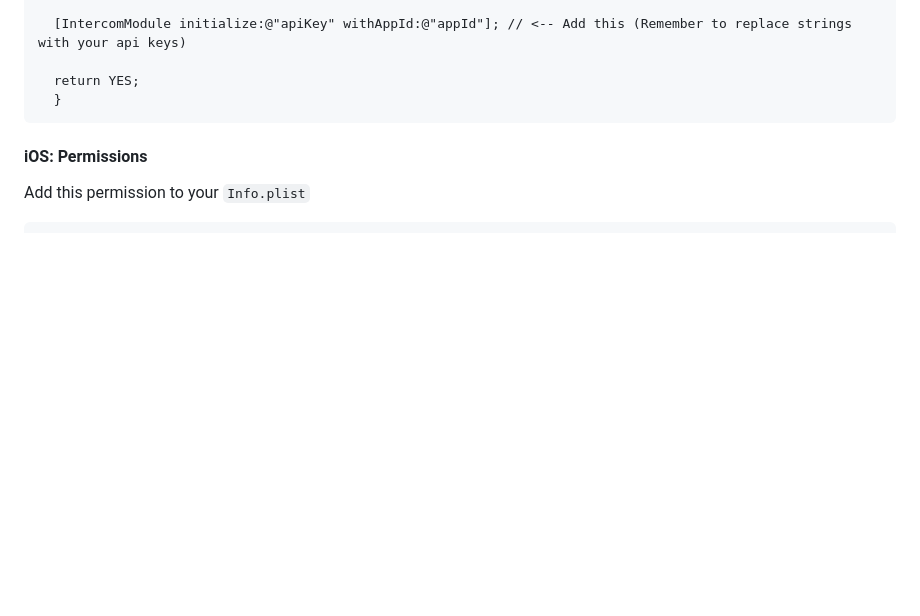
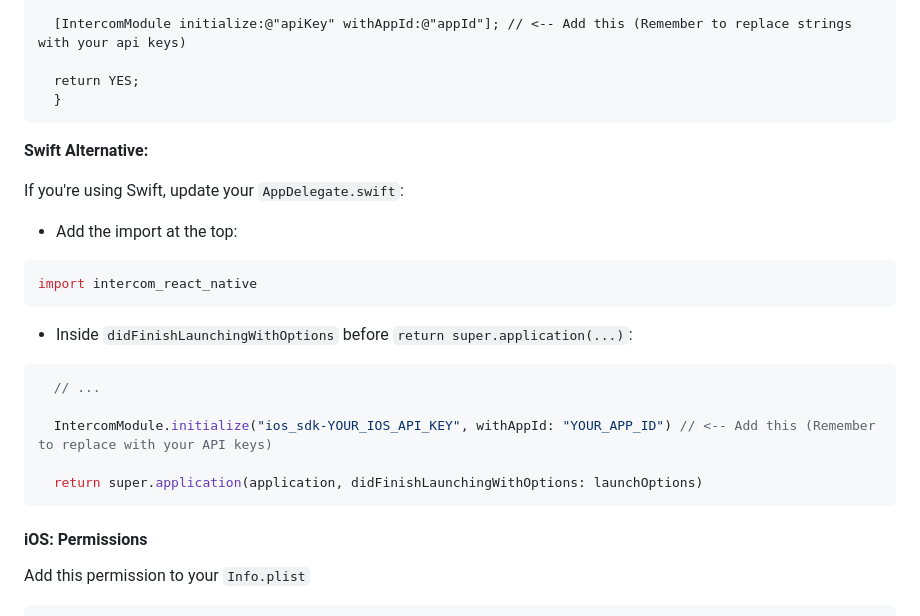
Before and after one commit to intercom/intercom-react-native, a Markdown page: README.md, the part around the change. Rendered like a GitHub page; blank space fills up the shorter version.

Commit message:
add swift installation instructions

````diff
--- a/README.md
+++ b/README.md
@@ -363,6 +363,26 @@ See [How to manually link IOS Intercom SDK](docs/IOS-MANUAL-LINKING.md)
 
   return YES;
   }
+```
+
+**Swift Alternative:**
+
+If you're using Swift, update your `AppDelegate.swift`:
+
+- Add the import at the top:
+
+```Swift
+import intercom_react_native
+```
+
+- Inside `didFinishLaunchingWithOptions` before `return super.application(...)`:
+
+```Swift
+  // ...
+
+  IntercomModule.initialize("ios_sdk-YOUR_IOS_API_KEY", withAppId: "YOUR_APP_ID") // <-- Add this (Remember to replace with your API keys)
+
+  return super.application(application, didFinishLaunchingWithOptions: launchOptions)
 ```
 
 #### iOS: Permissions
````
